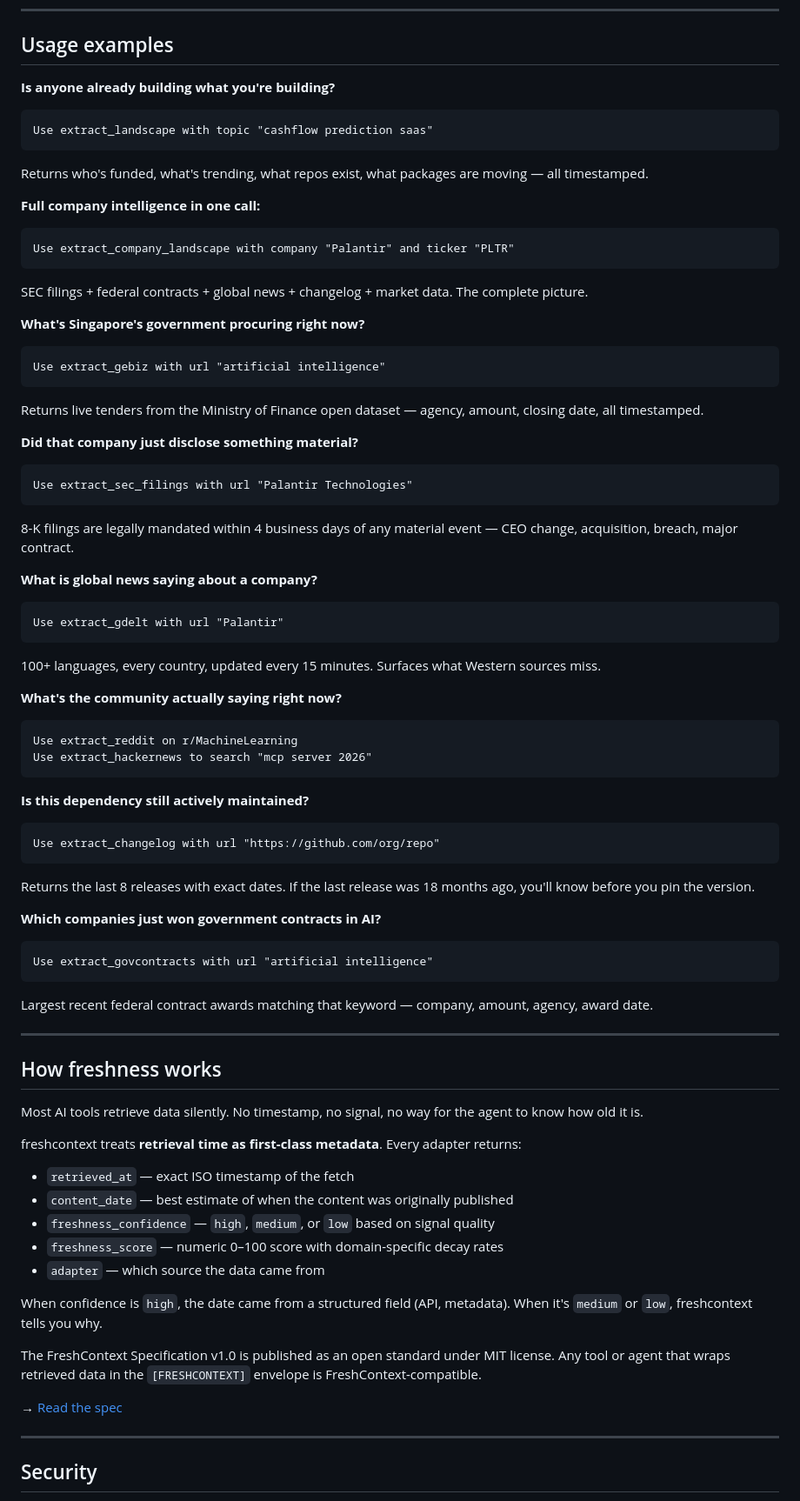
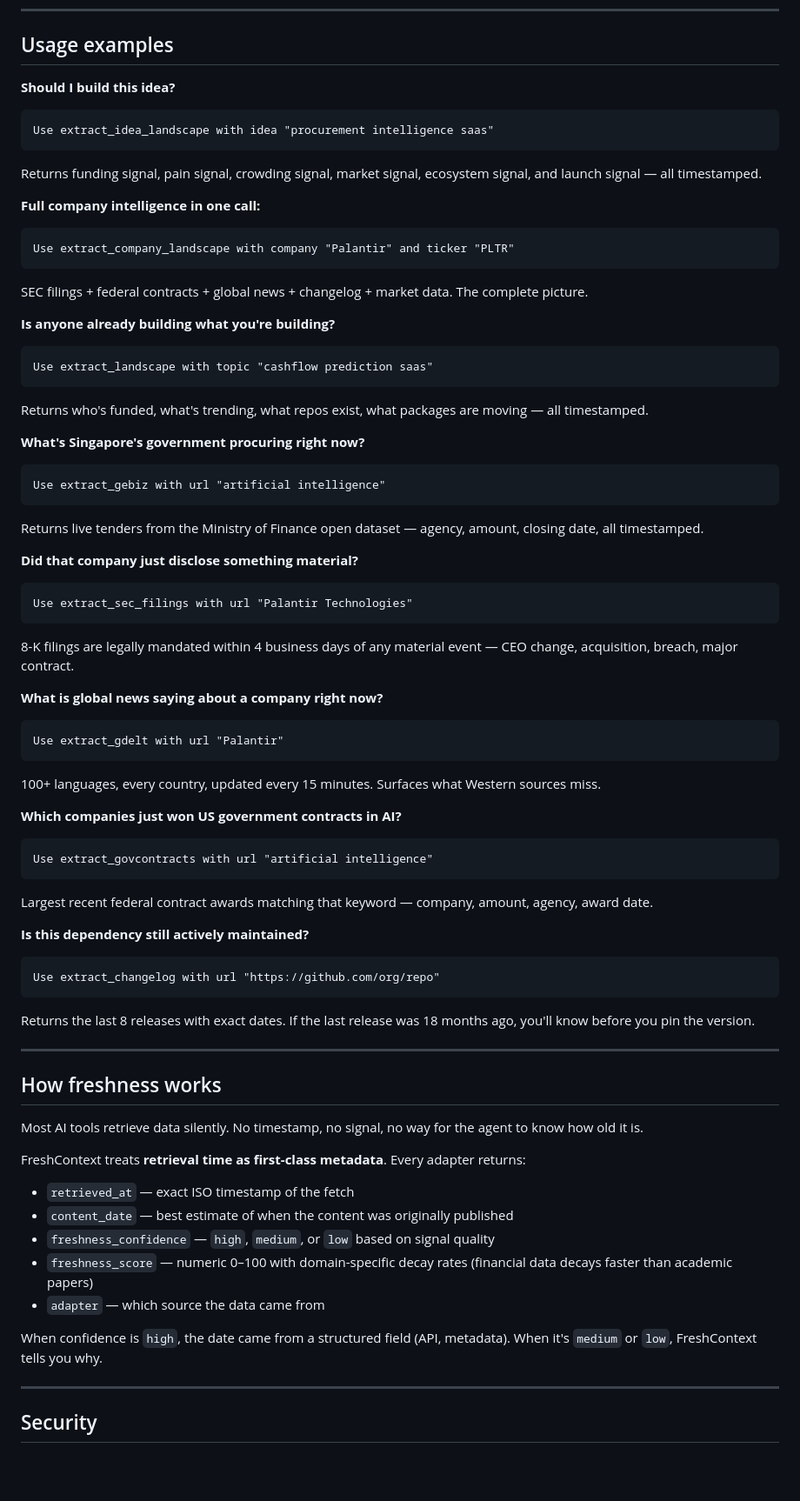
Before and after one commit to PrinceGabriel-lgtm/freshcontext-mcp, a Markdown page: README.md, the part around one of its changes. Shown at 87% size. Drawn GitHub-style; blank space fills up the shorter version.

Commit message:
docs: update to 20 tools, add extract_idea_landscape, sharpen standard framing

````diff
--- a/README.md
+++ b/README.md
@@ -183,17 +206,23 @@ touch ~/Library/Application\ Support/Claude/claude_desktop_config.json
 
 ## Usage examples
 
-**Is anyone already building what you're building?**
+**Should I build this idea?**
 ```
-Use extract_landscape with topic "cashflow prediction saas"
+Use extract_idea_landscape with idea "procurement intelligence saas"
 ```
-Returns who's funded, what's trending, what repos exist, what packages are moving — all timestamped.
+Returns funding signal, pain signal, crowding signal, market signal, ecosystem signal, and launch signal — all timestamped.
 
 **Full company intelligence in one call:**
 ```
 Use extract_company_landscape with company "Palantir" and ticker "PLTR"
 ```
 SEC filings + federal contracts + global news + changelog + market data. The complete picture.
+
+**Is anyone already building what you're building?**
+```
+Use extract_landscape with topic "cashflow prediction saas"
+```
+Returns who's funded, what's trending, what repos exist, what packages are moving — all timestamped.
 
 **What's Singapore's government procuring right now?**
 ```
@@ -207,17 +236,17 @@ Use extract_sec_filings with url "Palantir Technologies"
 ```
 8-K filings are legally mandated within 4 business days of any material event — CEO change, acquisition, breach, major contract.
 
-**What is global news saying about a company?**
+**What is global news saying about a company right now?**
 ```
 Use extract_gdelt with url "Palantir"
 ```
 100+ languages, every country, updated every 15 minutes. Surfaces what Western sources miss.
 
-**What's the community actually saying right now?**
+**Which companies just won US government contracts in AI?**
 ```
-Use extract_reddit on r/MachineLearning
-Use extract_hackernews to search "mcp server 2026"
+Use extract_govcontracts with url "artificial intelligence"
 ```
+Largest recent federal contract awards matching that keyword — company, amount, agency, award date.
 
 **Is this dependency still actively maintained?**
 ```
@@ -225,31 +254,21 @@ Use extract_changelog with url "https://github.com/org/repo"
 ```
 Returns the last 8 releases with exact dates. If the last release was 18 months ago, you'll know before you pin the version.
 
-**Which companies just won government contracts in AI?**
-```
-Use extract_govcontracts with url "artificial intelligence"
-```
-Largest recent federal contract awards matching that keyword — company, amount, agency, award date.
-
 ---
 
 ## How freshness works
 
 Most AI tools retrieve data silently. No timestamp, no signal, no way for the agent to know how old it is.
 
-freshcontext treats **retrieval time as first-class metadata**. Every adapter returns:
+FreshContext treats **retrieval time as first-class metadata**. Every adapter returns:
 
 - `retrieved_at` — exact ISO timestamp of the fetch
 - `content_date` — best estimate of when the content was originally published
 - `freshness_confidence` — `high`, `medium`, or `low` based on signal quality
-- `freshness_score` — numeric 0–100 score with domain-specific decay rates
+- `freshness_score` — numeric 0–100 with domain-specific decay rates (financial data decays faster than academic papers)
 - `adapter` — which source the data came from
 
-When confidence is `high`, the date came from a structured field (API, metadata). When it's `medium` or `low`, freshcontext tells you why.
-
-The FreshContext Specification v1.0 is published as an open standard under MIT license. Any tool or agent that wraps retrieved data in the `[FRESHCONTEXT]` envelope is FreshContext-compatible.
-
-→ [Read the spec](./FRESHCONTEXT_SPEC.md)
+When confidence is `high`, the date came from a structured field (API, metadata). When it's `medium` or `low`, FreshContext tells you why.
 
 ---
 
````
Also changed, not shown: other parts of README.md (+39 -16 lines).
